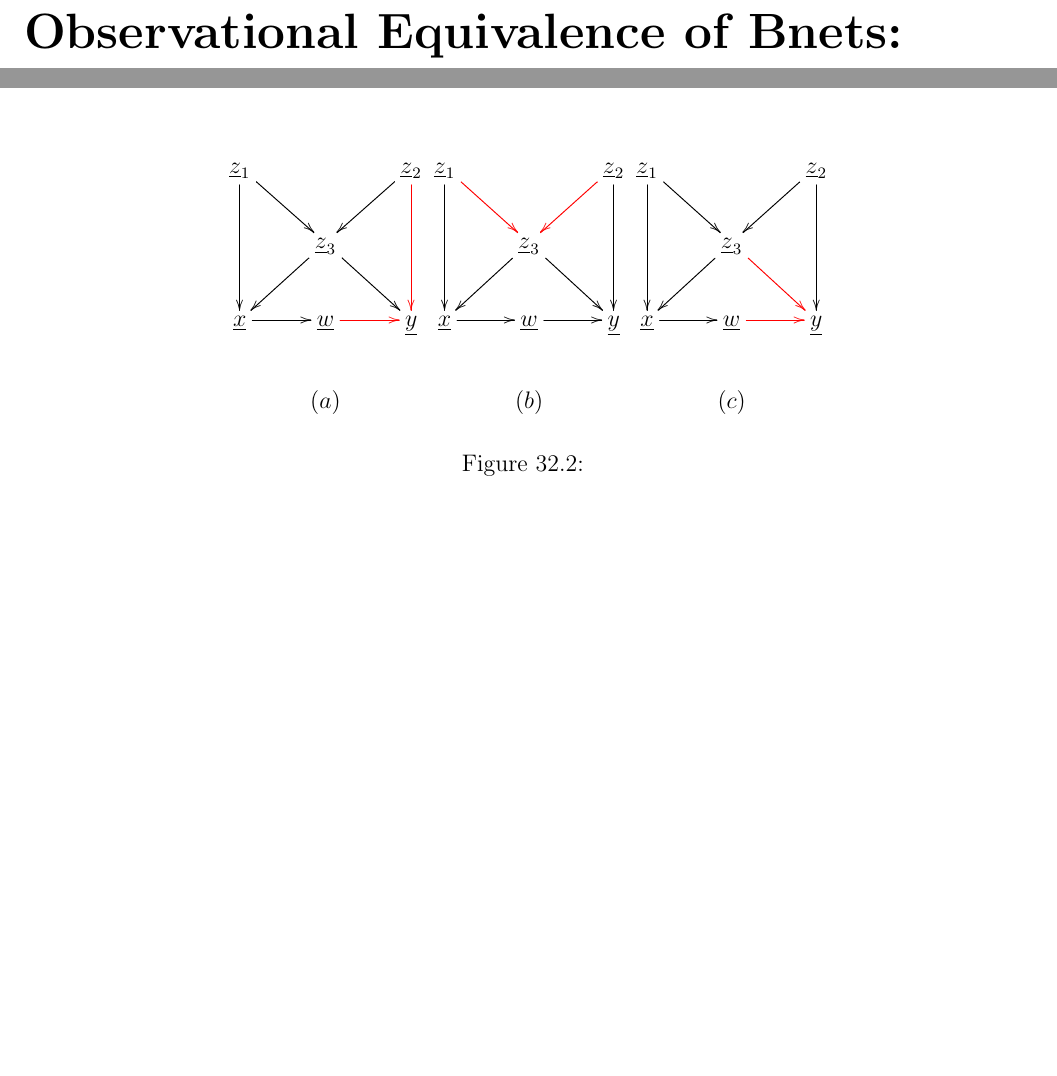
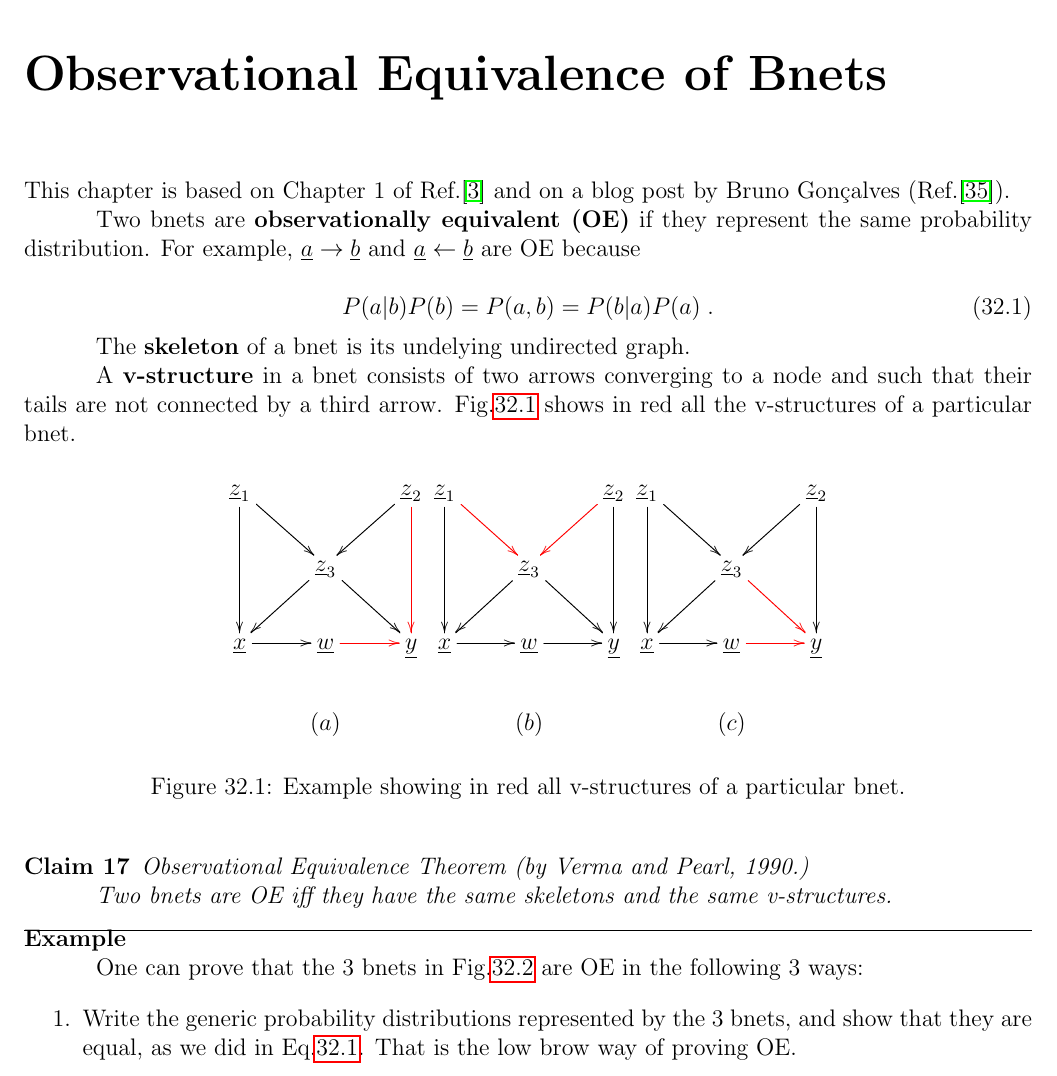
Before and after one commit to rrtucci/Bayesuvius, a LaTeX thesis (main.tex, which reads obs-equi/obs-equi.tex): two parts of pages 143 and 144 of 195 before the commit and part of page 143 of 195 after it, the two joined at a grey line, cut so that both start at the same text, the shorter picture padded with empty space. Compiled offline with pdfLaTeX.

Commit message:
added chapter on observational equivalence

```diff
--- a/obs-equi/obs-equi.tex
+++ b/obs-equi/obs-equi.tex
@@ -1,7 +1,106 @@
-\chapter{Observational Equivalence of Bnets:
-COMING SOON}\label{ch-obs-equi}
+\chapter{Observational
+ Equivalence of Bnets}\label{ch-obs-equi}
 
-\begin{figure}
+This chapter is based on Chapter 1 of
+Ref.\cite{pearl-2013book}
+and on a blog post by
+Bruno Gon\c{c}alves
+(Ref.\cite{bruno-obs-equiv}).
+
+
+
+Two bnets are {\bf observationally
+equivalent (OE)}
+if they
+represent
+the same
+probability distribution.
+For example,
+$\rva\rarrow\rvb$
+and $\rva\larrow\rvb$
+are OE because
+
+\beq
+P(a|b)P(b)=P(a,b)=P(b|a)P(a)
+\label{eq-two-node-prob}
+\;.
+\eeq
+
+The {\bf
+skeleton}
+of a bnet is its
+undelying undirected graph.
+
+A {\bf v-structure}
+in
+a bnet consists of
+two arrows
+converging to
+a node and
+such
+that their tails
+are not
+connected
+by a third arrow.
+Fig.\ref{fig-v-strucs}
+shows in red all the v-structures
+of a particular bnet.
+
+\begin{figure}[h!]
+$$\xymatrix{
+\rvz_1\ar[dd]\ar[rd]
+&&\rvz_2\ar@[red][dd]\ar[ld]
+\\
+&\rvz_3\ar[dl]\ar[dr]
+\\
+\rvx\ar[r]&\rvw\ar@[red][r]&\rvy
+\\
+&(a)
+}
+\xymatrix{
+\rvz_1\ar[dd]\ar@[red][rd]
+&&\rvz_2\ar[dd]\ar@[red][ld]
+\\
+&\rvz_3\ar[dl]\ar[dr]
+\\
+\rvx\ar[r]&\rvw\ar[r]&\rvy
+\\
+&(b)
+}
+\xymatrix{
+\rvz_1\ar[dd]\ar[rd]
+&&\rvz_2\ar[dd]\ar[ld]
+\\
+&\rvz_3\ar[dl]\ar@[red][dr]
+\\
+\rvx\ar[r]&\rvw\ar@[red][r]&\rvy
+\\
+&(c)
+}$$
+\caption{Example showing in red
+all v-structures
+of a particular bnet.}
+\label{fig-v-strucs}
+\end{figure}
+
+
+
+
+
+\begin{claim}Observational Equivalence
+Theorem (by Verma and Pearl, 1990.)
+
+Two bnets are
+OE
+iff they
+have the same
+skeletons and
+the same v-structures.
+\end{claim}
+
+\hrule\noindent {\bf Example}
+
+\begin{figure}[h!]
 $$\xymatrix{
 &\rvx_1
 \ar[dl]
@@ -45,5 +144,29 @@ $$\xymatrix{
 &(c)
 }$$
 \caption{These 3 bnets are observational equivalent.}
-\label{}
+\label{fig-obs-equi-eg}
 \end{figure}
+
+One can prove
+that
+the 3 bnets
+in Fig.\ref{fig-obs-equi-eg}
+are OE
+in the following 3 ways:
+
+
+\begin{enumerate}
+\item
+Write
+the generic
+probability
+distributions
+represented by
+the 3 bnets,
+and show
+that they are equal, as we did
+in Eq.\ref{eq-two-node-prob}.
+That is the low brow way
+of proving OE.
+\item
+Use d-separation
@@ -56,37 +186,3 @@ $$\xymatrix{
 \rvx_5 \perp (\rvx_1, \rvx_2, \rvx_3) &|& \rvx_4
 \eeqa
 
-\begin{figure}[h!]
-$$\xymatrix{
-\rvz_1\ar[dd]\ar[rd]
-&&\rvz_2\ar@[red][dd]\ar[ld]
-\\
-&\rvz_3\ar[dl]\ar[dr]
-\\
-\rvx\ar[r]&\rvw\ar@[red][r]&\rvy
-\\
-&(a)
-}
-\xymatrix{
-\rvz_1\ar[dd]\ar@[red][rd]
-&&\rvz_2\ar[dd]\ar@[red][ld]
-\\
-&\rvz_3\ar[dl]\ar[dr]
-\\
-\rvx\ar[r]&\rvw\ar[r]&\rvy
-\\
-&(b)
-}
-\xymatrix{
-\rvz_1\ar[dd]\ar[rd]
-&&\rvz_2\ar[dd]\ar[ld]
-\\
-&\rvz_3\ar[dl]\ar@[red][dr]
-\\
-\rvx\ar[r]&\rvw\ar@[red][r]&\rvy
-\\
-&(c)
-}$$
-\caption{}
-\label{}
-\end{figure}
```
Also changed, not shown: bnet-def.tex (+32 -0 lines), do/do.tex (+4 -1 lines), navigating-pearl.tex (+1 -1 lines), references.bib (+9 -0 lines), main.pdf, obs-equi/obs-equi.tex (17 more changed lines).
